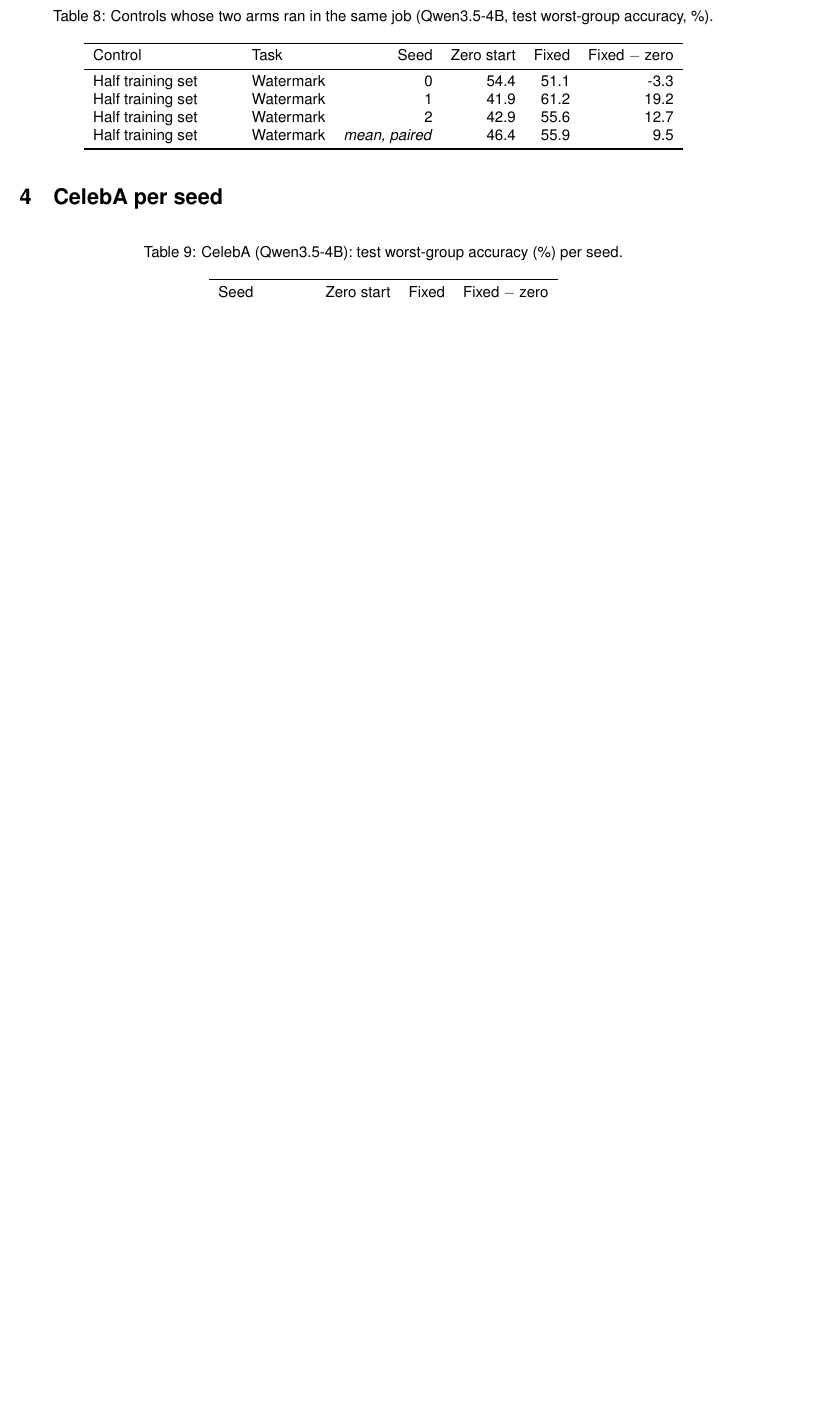
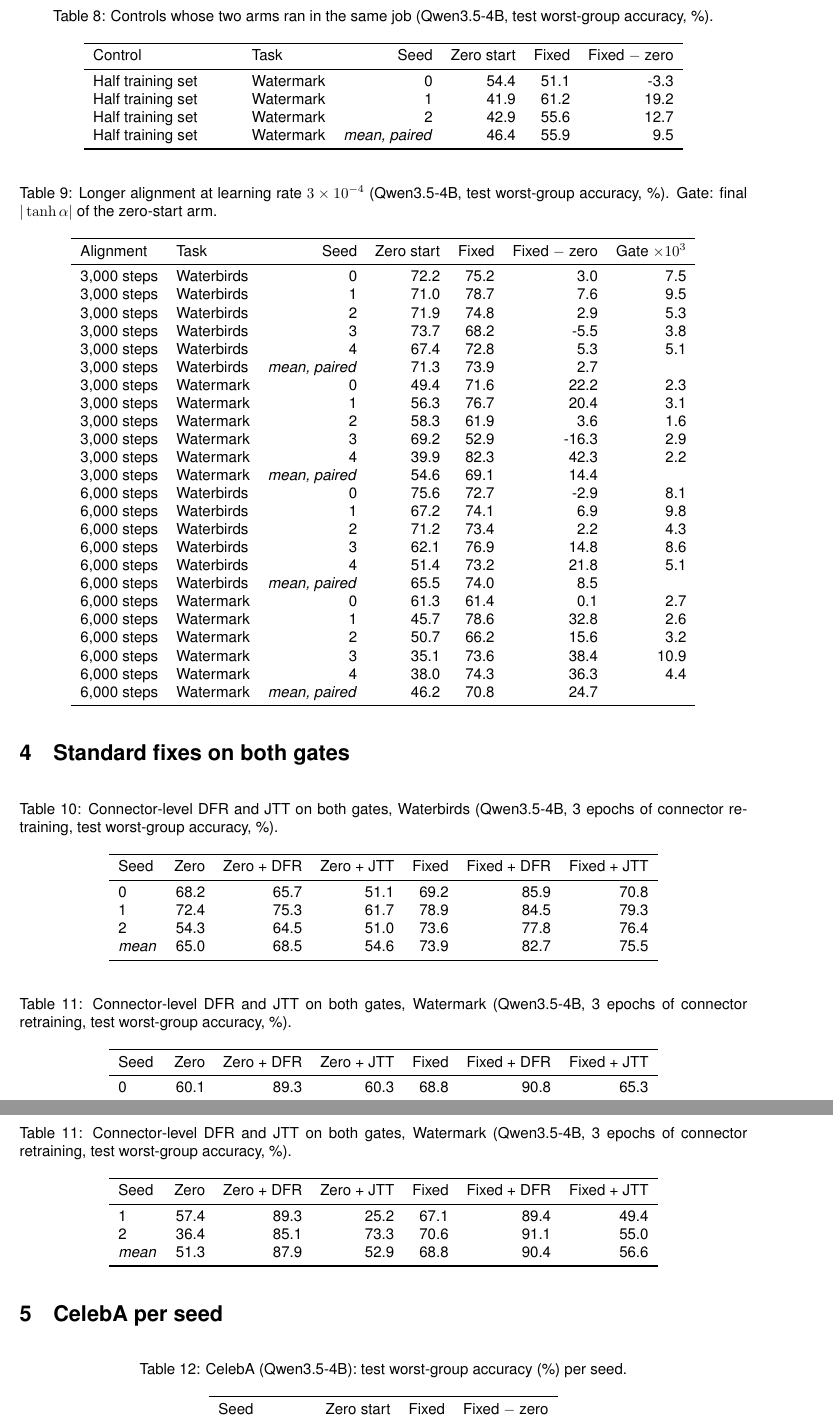
Before and after one commit to Naveenvaidani/VLM-Debias, a LaTeX document (paper/springer/supplement/supplement.tex): part of page 5 of 5 before the commit and two parts of pages 5 and 6 of 6 after it, the two joined at a grey line, cut so that both start at the same text, the shorter picture padded with empty space. Compiled offline with pdfLaTeX.

Commit message:
Supplement: per-seed longer-alignment and DFR/JTT tables

```diff
--- a/paper/springer/supplement/supplement.tex
+++ b/paper/springer/supplement/supplement.tex
@@ -242,6 +242,63 @@ Half training set & Watermark & \textit{mean, paired} & 46.4 & 55.9 & 9.5 \\
 \bottomrule
 \end{longtable}
 
+\begin{longtable}{llrrrrr}
+\caption{Longer alignment at learning rate $3\times10^{-4}$ (Qwen3.5-4B, test worst-group accuracy, \%). Gate: final $|\tanh\alpha|$ of the zero-start arm.}\label{tab:s-align}\\
+\toprule
+Alignment & Task & Seed & Zero start & Fixed & Fixed $-$ zero & Gate $\times 10^3$ \\ \midrule
+\endhead
+3,000 steps & Waterbirds & 0 & 72.2 & 75.2 & 3.0 & 7.5 \\
+3,000 steps & Waterbirds & 1 & 71.0 & 78.7 & 7.6 & 9.5 \\
+3,000 steps & Waterbirds & 2 & 71.9 & 74.8 & 2.9 & 5.3 \\
+3,000 steps & Waterbirds & 3 & 73.7 & 68.2 & -5.5 & 3.8 \\
+3,000 steps & Waterbirds & 4 & 67.4 & 72.8 & 5.3 & 5.1 \\
+3,000 steps & Waterbirds & \textit{mean, paired} & 71.3 & 73.9 & 2.7 &  \\
+3,000 steps & Watermark & 0 & 49.4 & 71.6 & 22.2 & 2.3 \\
+3,000 steps & Watermark & 1 & 56.3 & 76.7 & 20.4 & 3.1 \\
+3,000 steps & Watermark & 2 & 58.3 & 61.9 & 3.6 & 1.6 \\
+3,000 steps & Watermark & 3 & 69.2 & 52.9 & -16.3 & 2.9 \\
+3,000 steps & Watermark & 4 & 39.9 & 82.3 & 42.3 & 2.2 \\
+3,000 steps & Watermark & \textit{mean, paired} & 54.6 & 69.1 & 14.4 &  \\
+6,000 steps & Waterbirds & 0 & 75.6 & 72.7 & -2.9 & 8.1 \\
+6,000 steps & Waterbirds & 1 & 67.2 & 74.1 & 6.9 & 9.8 \\
+6,000 steps & Waterbirds & 2 & 71.2 & 73.4 & 2.2 & 4.3 \\
+6,000 steps & Waterbirds & 3 & 62.1 & 76.9 & 14.8 & 8.6 \\
+6,000 steps & Waterbirds & 4 & 51.4 & 73.2 & 21.8 & 5.1 \\
+6,000 steps & Waterbirds & \textit{mean, paired} & 65.5 & 74.0 & 8.5 &  \\
+6,000 steps & Watermark & 0 & 61.3 & 61.4 & 0.1 & 2.7 \\
+6,000 steps & Watermark & 1 & 45.7 & 78.6 & 32.8 & 2.6 \\
+6,000 steps & Watermark & 2 & 50.7 & 66.2 & 15.6 & 3.2 \\
+6,000 steps & Watermark & 3 & 35.1 & 73.6 & 38.4 & 10.9 \\
+6,000 steps & Watermark & 4 & 38.0 & 74.3 & 36.3 & 4.4 \\
+6,000 steps & Watermark & \textit{mean, paired} & 46.2 & 70.8 & 24.7 &  \\
+\bottomrule
+\end{longtable}
+
+\section{Standard fixes on both gates}
+\begin{longtable}{lrrrrrr}
+\caption{Connector-level DFR and JTT on both gates, Waterbirds (Qwen3.5-4B, 3 epochs of connector retraining, test worst-group accuracy, \%).}\label{tab:s-dfr-water}\\
+\toprule
+Seed & Zero & Zero + DFR & Zero + JTT & Fixed & Fixed + DFR & Fixed + JTT \\ \midrule
+\endhead
+0 & 68.2 & 65.7 & 51.1 & 69.2 & 85.9 & 70.8 \\
+1 & 72.4 & 75.3 & 61.7 & 78.9 & 84.5 & 79.3 \\
+2 & 54.3 & 64.5 & 51.0 & 73.6 & 77.8 & 76.4 \\
+\textit{mean} & 65.0 & 68.5 & 54.6 & 73.9 & 82.7 & 75.5 \\
+\bottomrule
+\end{longtable}
+
+\begin{longtable}{lrrrrrr}
+\caption{Connector-level DFR and JTT on both gates, Watermark (Qwen3.5-4B, 3 epochs of connector retraining, test worst-group accuracy, \%).}\label{tab:s-dfr-water}\\
+\toprule
+Seed & Zero & Zero + DFR & Zero + JTT & Fixed & Fixed + DFR & Fixed + JTT \\ \midrule
+\endhead
+0 & 60.1 & 89.3 & 60.3 & 68.8 & 90.8 & 65.3 \\
+1 & 57.4 & 89.3 & 25.2 & 67.1 & 89.4 & 49.4 \\
+2 & 36.4 & 85.1 & 73.3 & 70.6 & 91.1 & 55.0 \\
+\textit{mean} & 51.3 & 87.9 & 52.9 & 68.8 & 90.4 & 56.6 \\
+\bottomrule
+\end{longtable}
+
 \section{CelebA per seed}
 \begin{longtable}{lrrr}
 \caption{CelebA (Qwen3.5-4B): test worst-group accuracy (\%) per seed.}\label{tab:s-celeba}\\
```
Also changed, not shown: paper/springer/supplement/supplement.pdf, 1 other file.
